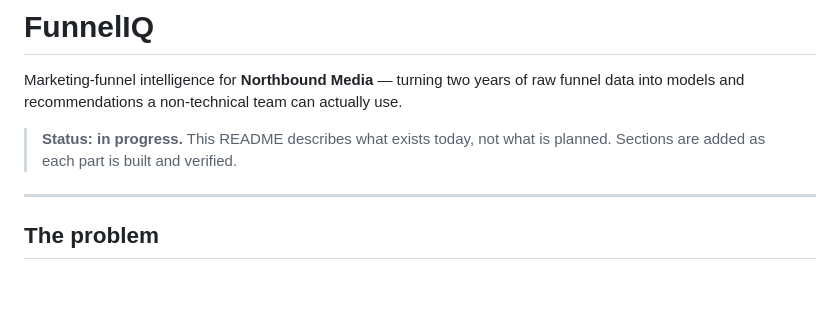
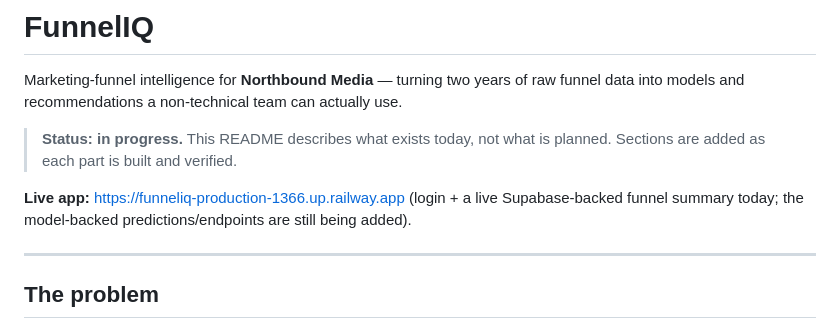
Before and after one commit to YoranKa/funneliq, a Markdown page: README.md, the part around one of its changes. Drawn GitHub-style; blank space fills up the shorter version.

```diff
--- a/README.md
+++ b/README.md
@@ -5,6 +5,9 @@ funnel data into models and recommendations a non-technical team can actually us
 
 > **Status: in progress.** This README describes what exists today, not what is planned.
 > Sections are added as each part is built and verified.
+
+**Live app:** https://funneliq-production-1366.up.railway.app (login + a live Supabase-backed
+funnel summary today; the model-backed predictions/endpoints are still being added).
 
 ---
 
```
Also changed, not shown: other parts of README.md (+1 -1 lines).
